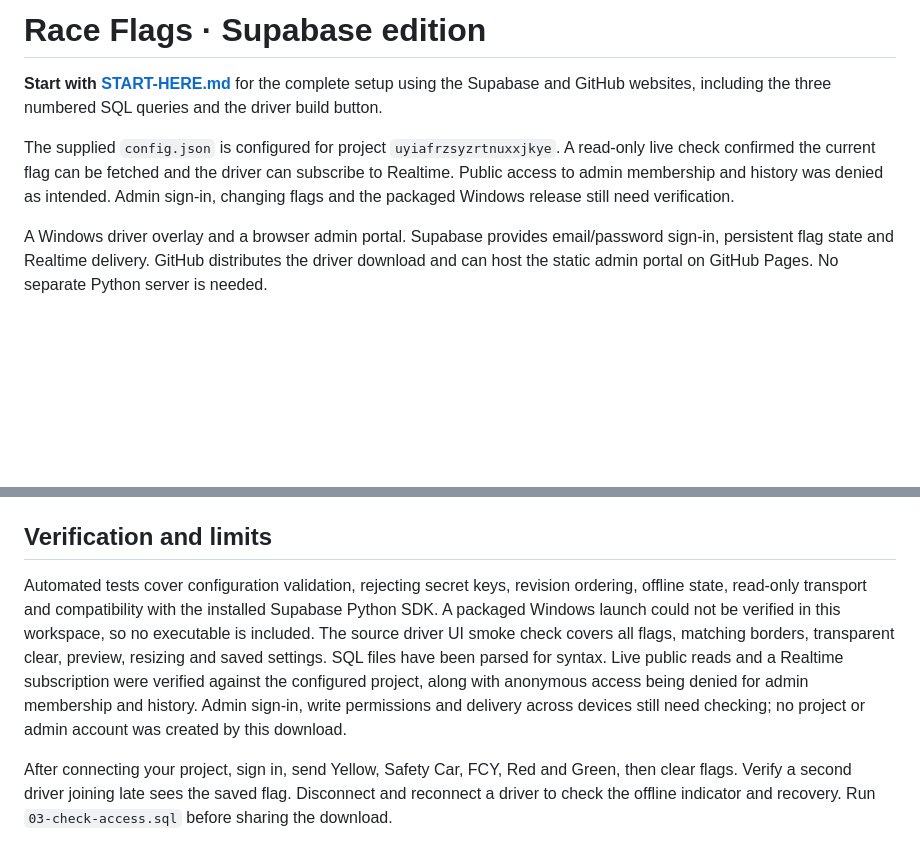
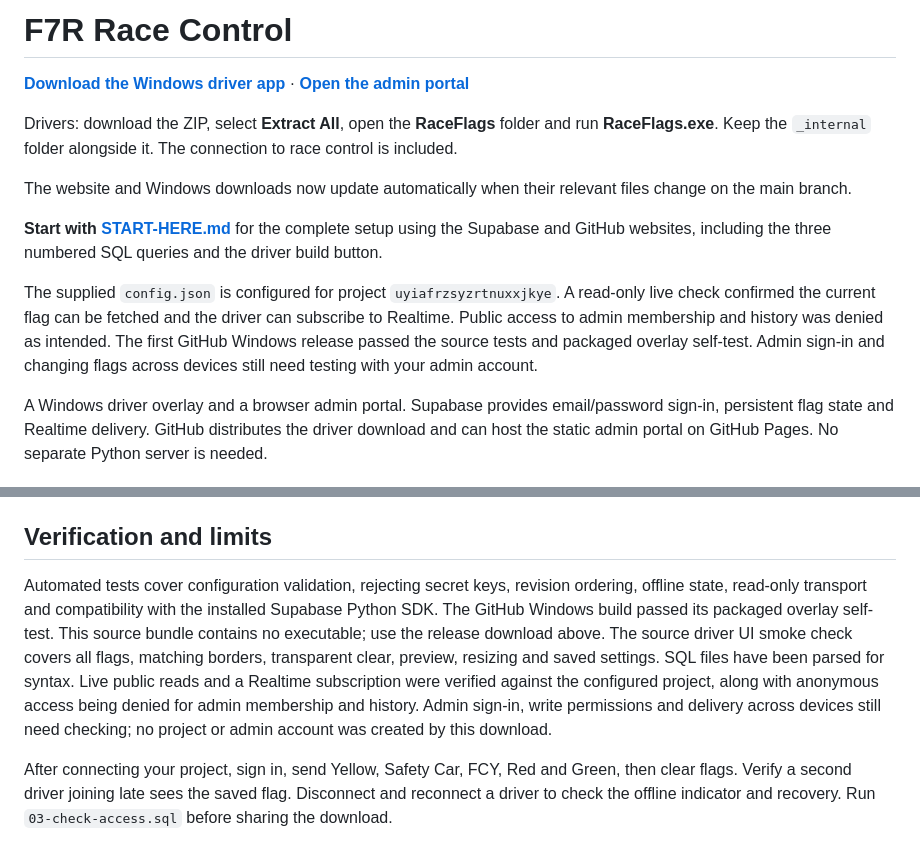
Before and after one commit to taynz18/F7R-Race-Control-, a Markdown page: README.md, 2 parts joined by grey strips. GitHub-like rendering; blank space fills up the shorter version.

Commit message:
Add direct driver download and admin portal links

```diff
--- a/README.md
+++ b/README.md
@@ -1,8 +1,14 @@
-# Race Flags · Supabase edition
+# F7R Race Control
+
+**[Download the Windows driver app](https://github.com/taynz18/F7R-Race-Control-/releases/latest/download/RaceFlags-Windows.zip)** · **[Open the admin portal](https://taynz18.github.io/F7R-Race-Control-/)**
+
+Drivers: download the ZIP, select **Extract All**, open the **RaceFlags** folder and run **RaceFlags.exe**. Keep the `_internal` folder alongside it. The connection to race control is included.
+
+The website and Windows downloads now update automatically when their relevant files change on the main branch.
 
 **Start with [START-HERE.md](START-HERE.md)** for the complete setup using the Supabase and GitHub websites, including the three numbered SQL queries and the driver build button.
 
-The supplied `config.json` is configured for project `uyiafrzsyzrtnuxxjkye`. A read-only live check confirmed the current flag can be fetched and the driver can subscribe to Realtime. Public access to admin membership and history was denied as intended. Admin sign-in, changing flags and the packaged Windows release still need verification.
+The supplied `config.json` is configured for project `uyiafrzsyzrtnuxxjkye`. A read-only live check confirmed the current flag can be fetched and the driver can subscribe to Realtime. Public access to admin membership and history was denied as intended. The first GitHub Windows release passed the source tests and packaged overlay self-test. Admin sign-in and changing flags across devices still need testing with your admin account.
 
 A Windows driver overlay and a browser admin portal. Supabase provides email/password sign-in, persistent flag state and Realtime delivery. GitHub distributes the driver download and can host the static admin portal on GitHub Pages. No separate Python server is needed.
 
@@ -90,7 +96,7 @@ The manual build appears in `dist`. Use the repository's release workflow if you
 
 ## Verification and limits
 
-Automated tests cover configuration validation, rejecting secret keys, revision ordering, offline state, read-only transport and compatibility with the installed Supabase Python SDK. A packaged Windows launch could not be verified in this workspace, so no executable is included. The source driver UI smoke check covers all flags, matching borders, transparent clear, preview, resizing and saved settings. SQL files have been parsed for syntax. Live public reads and a Realtime subscription were verified against the configured project, along with anonymous access being denied for admin membership and history. Admin sign-in, write permissions and delivery across devices still need checking; no project or admin account was created by this download.
+Automated tests cover configuration validation, rejecting secret keys, revision ordering, offline state, read-only transport and compatibility with the installed Supabase Python SDK. The GitHub Windows build passed its packaged overlay self-test. This source bundle contains no executable; use the release download above. The source driver UI smoke check covers all flags, matching borders, transparent clear, preview, resizing and saved settings. SQL files have been parsed for syntax. Live public reads and a Realtime subscription were verified against the configured project, along with anonymous access being denied for admin membership and history. Admin sign-in, write permissions and delivery across devices still need checking; no project or admin account was created by this download.
 
 After connecting your project, sign in, send Yellow, Safety Car, FCY, Red and Green, then clear flags. Verify a second driver joining late sees the saved flag. Disconnect and reconnect a driver to check the offline indicator and recovery. Run `03-check-access.sql` before sharing the download.
 
```
